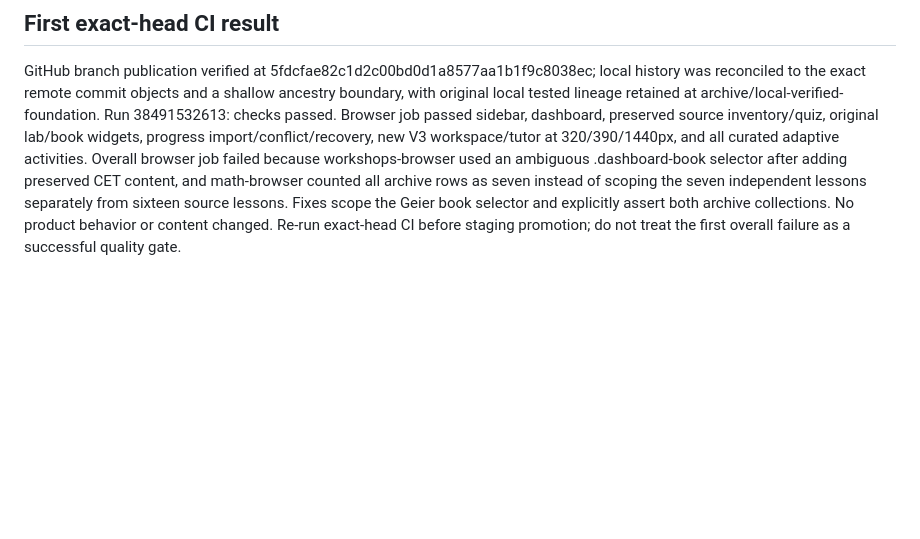
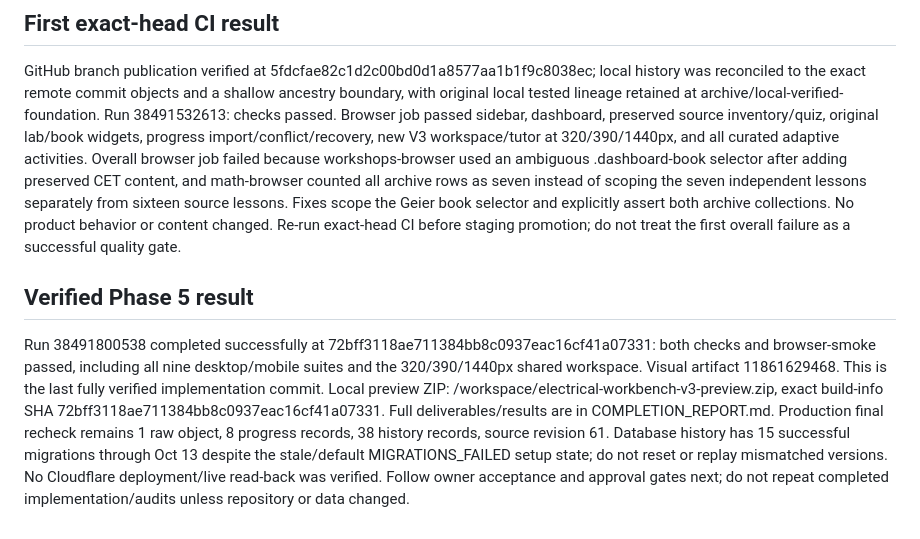
Before and after one commit to TheAmazingBaha2/electrical-understanding, a Markdown page: docs/v3/CHECKPOINT.md, the part around the change. Drawn GitHub-style; blank space fills up the shorter version.

Commit message:
Record verified V3 foundation acceptance and completion report

```diff
--- a/docs/v3/CHECKPOINT.md
+++ b/docs/v3/CHECKPOINT.md
@@ -20,3 +20,8 @@ Approval gates: any production gateway/policy change, exact raw deletion, empty
 ## First exact-head CI result
 
 GitHub branch publication verified at 5fdcfae82c1d2c00bd0d1a8577aa1b1f9c8038ec; local history was reconciled to the exact remote commit objects and a shallow ancestry boundary, with original local tested lineage retained at archive/local-verified-foundation. Run 38491532613: checks passed. Browser job passed sidebar, dashboard, preserved source inventory/quiz, original lab/book widgets, progress import/conflict/recovery, new V3 workspace/tutor at 320/390/1440px, and all curated adaptive activities. Overall browser job failed because workshops-browser used an ambiguous .dashboard-book selector after adding preserved CET content, and math-browser counted all archive rows as seven instead of scoping the seven independent lessons separately from sixteen source lessons. Fixes scope the Geier book selector and explicitly assert both archive collections. No product behavior or content changed. Re-run exact-head CI before staging promotion; do not treat the first overall failure as a successful quality gate.
+
+
+## Verified Phase 5 result
+
+Run 38491800538 completed successfully at 72bff3118ae711384bb8c0937eac16cf41a07331: both checks and browser-smoke passed, including all nine desktop/mobile suites and the 320/390/1440px shared workspace. Visual artifact 11861629468. This is the last fully verified implementation commit. Local preview ZIP: /workspace/electrical-workbench-v3-preview.zip, exact build-info SHA 72bff3118ae711384bb8c0937eac16cf41a07331. Full deliverables/results are in COMPLETION_REPORT.md. Production final recheck remains 1 raw object, 8 progress records, 38 history records, source revision 61. Database history has 15 successful migrations through Oct 13 despite the stale/default MIGRATIONS_FAILED setup state; do not reset or replay mismatched versions. No Cloudflare deployment/live read-back was verified. Follow owner acceptance and approval gates next; do not repeat completed implementation/audits unless repository or data changed.
```
Also changed, not shown: docs/v3/COMPLETION_REPORT.md (added, +63 -0 lines).
